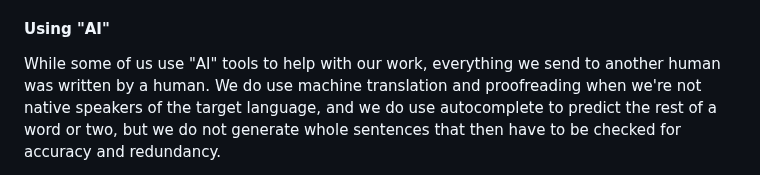
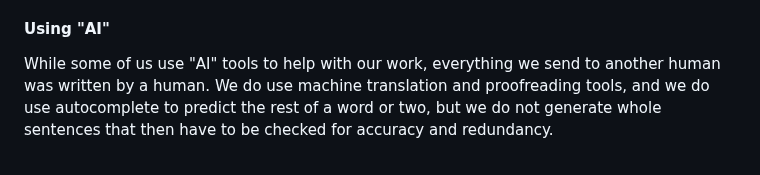
Before and after one commit to w3ctag/process, a Markdown page: guide-for-tag-members.md, the part around the change. Rendered like a GitHub page.

Commit message:
Allow native speakers to use translation and proofreading tools.

```diff
--- a/guide-for-tag-members.md
+++ b/guide-for-tag-members.md
@@ -121,7 +121,7 @@ Each of us should allocate some time (at least three hours beyond the meeting ti
 
 While some of us use "AI" tools to help with our work,
 everything we send to another human was written by a human.
-We do use machine translation and proofreading when we're not native speakers of the target language,
+We do use machine translation and proofreading tools,
 and we do use autocomplete to predict the rest of a word or two,
 but we do not generate whole sentences that then have to be checked for accuracy and redundancy.
 
```
